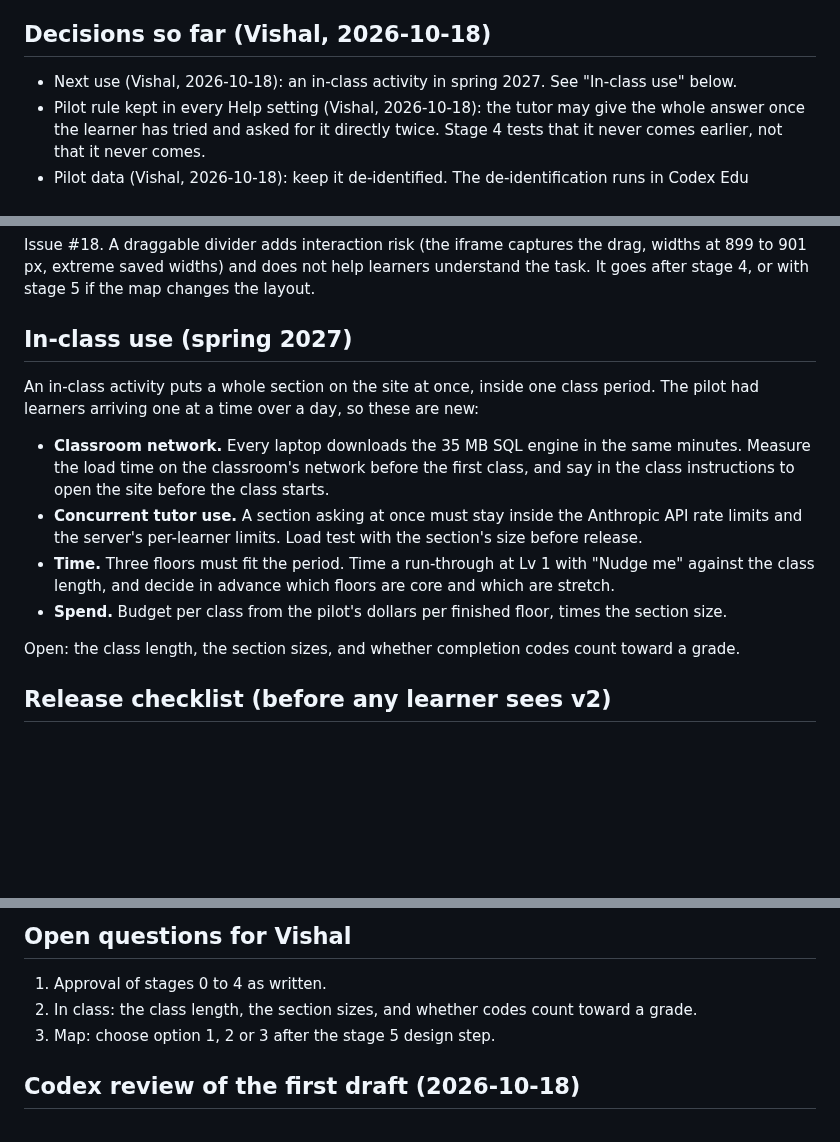
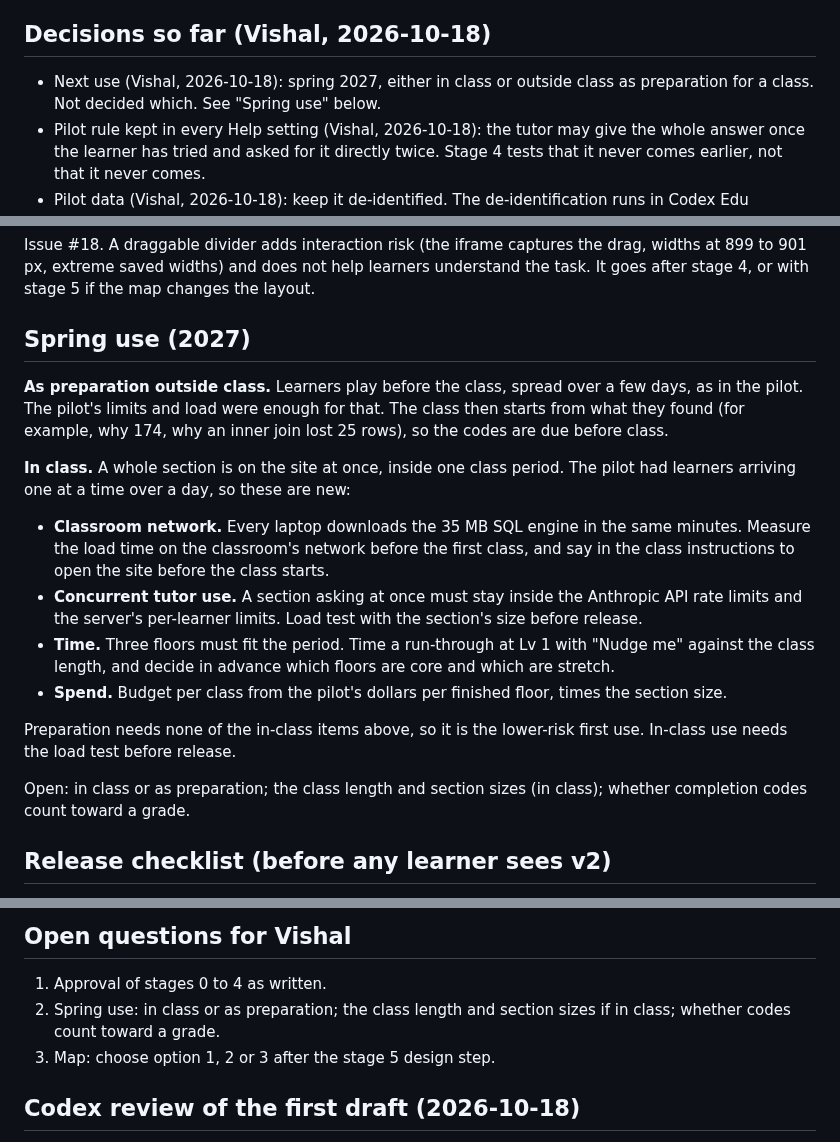
Before and after one commit to Business-Analytics-at-Gies/badm554-taxi-crawler, a Markdown page: docs/v2/plan.md, 3 parts joined by grey strips. Drawn GitHub-style; blank space fills up the shorter version.

Commit message:
[Claude badm554-taxi-crawler] v2 plan: spring use in class or as prep, not decided
Co-Authored-By: Claude Opus 5.5 <noreply@anthropic.com>
Claude-Session: https://claude.ai/code/session_01VYWCw2isjzNJfhwJJusqtV
Agent: badm554-taxi-crawler

```diff
--- a/docs/v2/plan.md
+++ b/docs/v2/plan.md
@@ -11,7 +11,8 @@ draft on 2026-10-18; its findings and what was done with each are at the end.
 
 ## Decisions so far (Vishal, 2026-10-18)
 
-- Next use (Vishal, 2026-10-18): an in-class activity in spring 2027. See "In-class use" below.
+- Next use (Vishal, 2026-10-18): spring 2027, either in class or outside class as preparation for
+  a class. Not decided which. See "Spring use" below.
 - Pilot rule kept in every Help setting (Vishal, 2026-10-18): the tutor may give the whole answer
   once the learner has tried and asked for it directly twice. Stage 4 tests that it never comes
   earlier, not that it never comes.
@@ -145,10 +146,14 @@ Issue #18. A draggable divider adds interaction risk (the iframe captures the dr
 901 px, extreme saved widths) and does not help learners understand the task. It goes after stage
 4, or with stage 5 if the map changes the layout.
 
-## In-class use (spring 2027)
+## Spring use (2027)
 
-An in-class activity puts a whole section on the site at once, inside one class period. The pilot
-had learners arriving one at a time over a day, so these are new:
+**As preparation outside class.** Learners play before the class, spread over a few days, as in
+the pilot. The pilot's limits and load were enough for that. The class then starts from what they
+found (for example, why 174, why an inner join lost 25 rows), so the codes are due before class.
+
+**In class.** A whole section is on the site at once, inside one class period. The pilot had
+learners arriving one at a time over a day, so these are new:
 
 - **Classroom network.** Every laptop downloads the 35 MB SQL engine in the same minutes. Measure
   the load time on the classroom's network before the first class, and say in the class
@@ -159,7 +164,11 @@ had learners arriving one at a time over a day, so these are new:
   the class length, and decide in advance which floors are core and which are stretch.
 - **Spend.** Budget per class from the pilot's dollars per finished floor, times the section size.
 
-Open: the class length, the section sizes, and whether completion codes count toward a grade.
+Preparation needs none of the in-class items above, so it is the lower-risk first use. In-class
+use needs the load test before release.
+
+Open: in class or as preparation; the class length and section sizes (in class); whether
+completion codes count toward a grade.
 
 ## Release checklist (before any learner sees v2)
 
@@ -200,7 +209,8 @@ Open: the class length, the section sizes, and whether completion codes count to
 ## Open questions for Vishal
 
 1. Approval of stages 0 to 4 as written.
-2. In class: the class length, the section sizes, and whether codes count toward a grade.
+2. Spring use: in class or as preparation; the class length and section sizes if in class;
+   whether codes count toward a grade.
 3. Map: choose option 1, 2 or 3 after the stage 5 design step.
 
 ## Codex review of the first draft (2026-10-18)
```
